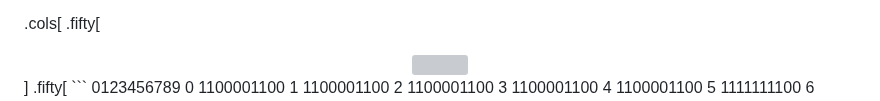
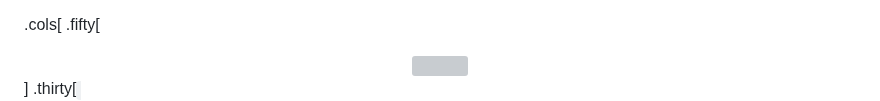
Before and after one commit to wrznr/sounding-spirit-2025, a Markdown page: content.md, the part around one of its changes. Drawn GitHub-style; grey boxes are pictures that could not be loaded.

````diff
--- a/content.md
+++ b/content.md
@@ -407,8 +407,8 @@ count: false
 <img src="img/hi.png" style="width:150px" />
 </center>
 ]
-.fifty[
-```
+.thirty[
+<code>
   0123456789
 0 1100001100
 1 1100001100
````
Also changed, not shown: other parts of content.md (+1 -1 lines).
